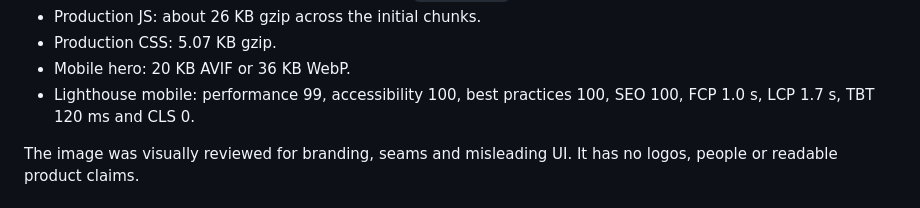
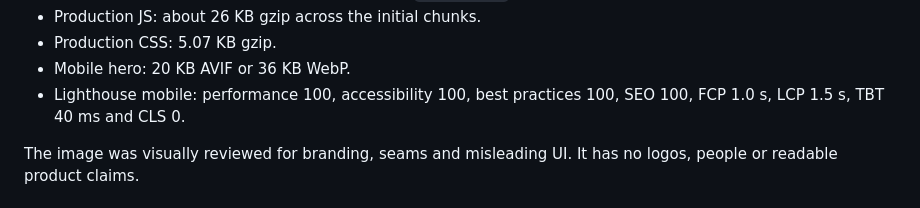
Before and after one commit to B-Divyesh/sf-manuscript-entity-indexer, a Markdown page: .factory/handoff.md, the part around the change. Rendered like a GitHub page.

Commit message:
docs: record final verification results

```diff
--- a/.factory/handoff.md
+++ b/.factory/handoff.md
@@ -43,8 +43,8 @@ Verification completed on 28 August 2026:
 - Production JS: about 26 KB gzip across the initial chunks.
 - Production CSS: 5.07 KB gzip.
 - Mobile hero: 20 KB AVIF or 36 KB WebP.
-- Lighthouse mobile: performance 99, accessibility 100, best practices 100,
-  SEO 100, FCP 1.0 s, LCP 1.7 s, TBT 120 ms and CLS 0.
+- Lighthouse mobile: performance 100, accessibility 100, best practices 100,
+  SEO 100, FCP 1.0 s, LCP 1.5 s, TBT 40 ms and CLS 0.
 
 The image was visually reviewed for branding, seams and misleading UI. It has
 no logos, people or readable product claims.
```
